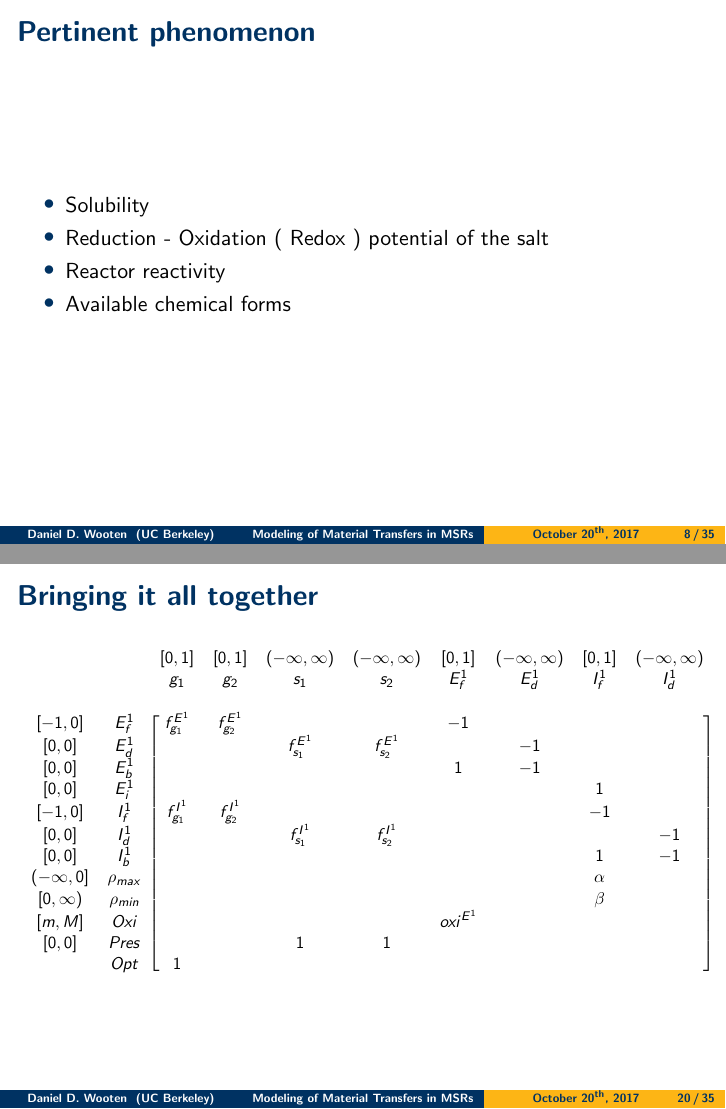
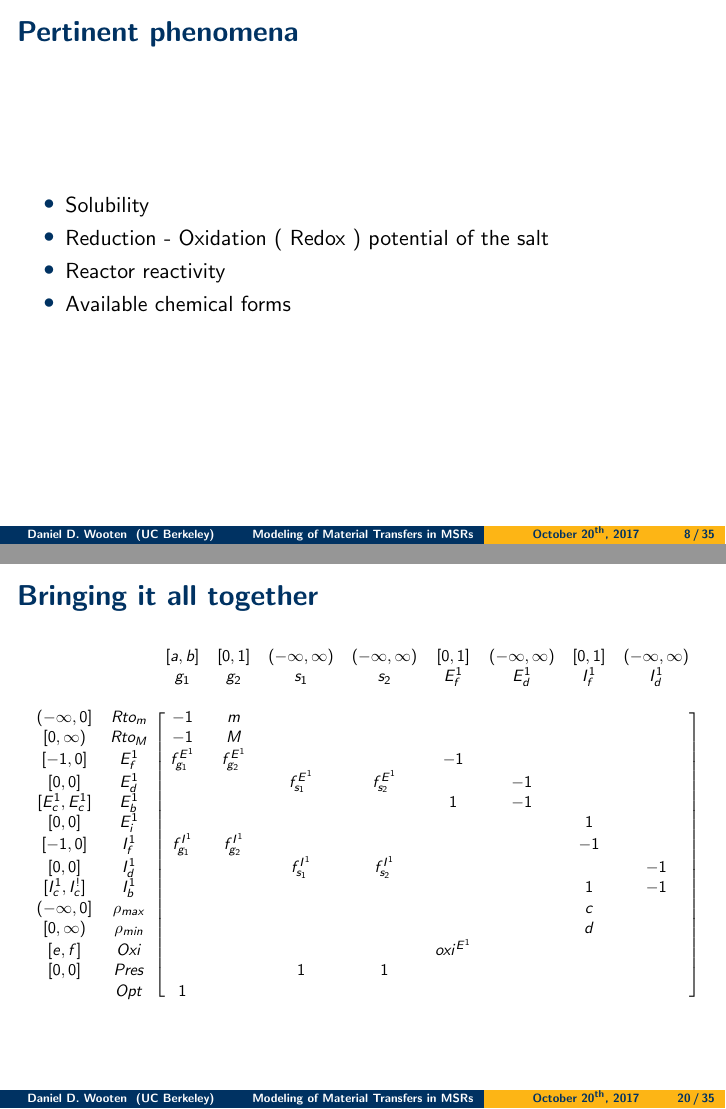
Before and after one commit to ddwooten/Quals_Presentation, LaTeX slides (Wooten_D_Modelling_of_Material_Transfers_in_Reactor_Fuel_Burnup_Simulations.tex): pages 8 and 20 of 35, joined at a grey line. Compiled offline with pdfLaTeX.

Commit message:
Modified matrix - its nicer

```diff
--- a/Wooten_D_Modelling_of_Material_Transfers_in_Reactor_Fuel_Burnup_Simulations.tex
+++ b/Wooten_D_Modelling_of_Material_Transfers_in_Reactor_Fuel_Burnup_Simulations.tex
@@ -122,7 +122,7 @@ For better answers we need better tools.
 \end{frame}
 
 \begin{frame}
-\frametitle{Pertinent phenomenon}
+\frametitle{Pertinent phenomena}
 
     \begin{itemize}
         \item Solubility
@@ -278,12 +278,12 @@ $UserTarget = \sum\limits_{e}^{E}w_{e}*N_{e}$
 
 \end{frame}
 
-\begin{frame}[shrink=22]
+\begin{frame}[shrink=25]
 \frametitle{Bringing it all together}
 
     \begin{equation*}
         \begin{blockarray}{cccccccccc}
-                               &                   & [0,1]             &
+                               &                   & [a,b]             &
             [0,1]              & (-\infty,\infty)  & (-\infty,\infty)  &
             [0,1]              & (-\infty,\infty)  & [0,1]             &
             (-\infty,\infty)  \\
@@ -296,7 +296,15 @@ $UserTarget = \sum\limits_{e}^{E}w_{e}*N_{e}$
                                &                   &                   &
              \\
             \begin{block}{cc[cccccccc]}
-            [-1,0]             & E_{f}^{1}         & f_{g_{1}}^{E^{1}} &
+            {(-\infty,0]}      & Rto_{m}           & -1                &
+            m                  &                   &                   &
+                               &                   &                   &
+             \\
+            {[0,\infty)}       & Rto_{M}           & -1                &
+            M                  &                   &                   &
+                               &                   &                   &
+             \\
+            {[-1,0]}           & E_{f}^{1}         & f_{g_{1}}^{E^{1}} &
             f_{g_{2}}^{E^{1}}  &                   &                   &
             -1                 &                   &                   &
              \\
@@ -304,7 +312,8 @@ $UserTarget = \sum\limits_{e}^{E}w_{e}*N_{e}$
                                & f_{s_{1}}^{E^{1}} & f_{s_{2}}^{E^{1}} &
                                & -1                &                   &
              \\
-            {[0,0]}            & E_{b}^{1}         &                   &
+            {[E_{c}^{1},E_{c}^{1}]}
+                               & E_{b}^{1}         &                   &
                                &                   &                   &
             1                  & -1                &                   &
              \\
@@ -320,19 +329,20 @@ $UserTarget = \sum\limits_{e}^{E}w_{e}*N_{e}$
                                & f_{s_{1}}^{I^{1}} & f_{s_{2}}^{I^{1}} &
                                &                   &                   &
             -1 \\
-            {[0,0]}            & I_{b}^{1}         &                   &
+            {[I_{c}^{1},I_{c}^{!}]}
+                               & I_{b}^{1}         &                   &
                                &                   &                   &
                                &                   & 1                 &
             -1 \\
             {(-\infty,0]}      & \rho_{max}        &                   &
                                &                   &                   &
-                               &                   & \alpha            &
+                               &                   & c                 &
              \\
             {[0,\infty)}       & \rho_{min}        &                   &
                                &                   &                   &
-                               &                   & \beta             &
+                               &                   & d                 &
              \\
-            {[m,M]}        & Oxi               &                   &
+            {[e,f]}            & Oxi               &                   &
                                &                   &                   &
              oxi^{E^{1}}       &                   &                   &
              \\
```
